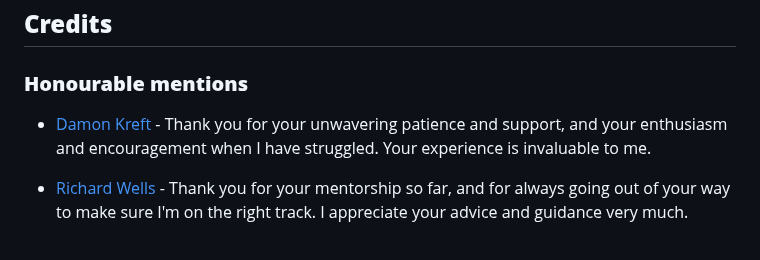
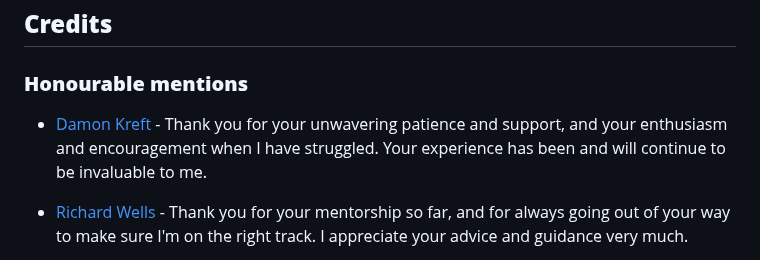
Before and after one commit to emmacadavra/ci-portfolio1-spc, a Markdown page: README.md, the part around the change. Rendered like a GitHub page.

Commit message:
amend honourable mentions README content

```diff
--- a/README.md
+++ b/README.md
@@ -189,7 +189,7 @@ The technologies used in the making of this website are:
 ## **Credits**
 ### **Honourable mentions**
 
-* [Damon Kreft](https://github.com/damon-kreft) - Thank you for your unwavering patience and support, and your enthusiasm and encouragement when I have struggled. Your experience is invaluable to me.
+* [Damon Kreft](https://github.com/damon-kreft) - Thank you for your unwavering patience and support, and your enthusiasm and encouragement when I have struggled. Your experience has been and will continue to be invaluable to me.
 
 * [Richard Wells](https://github.com/D0nni387) - Thank you for your mentorship so far, and for always going out of your way to make sure I'm on the right track. I appreciate your advice and guidance very much.
 
```
